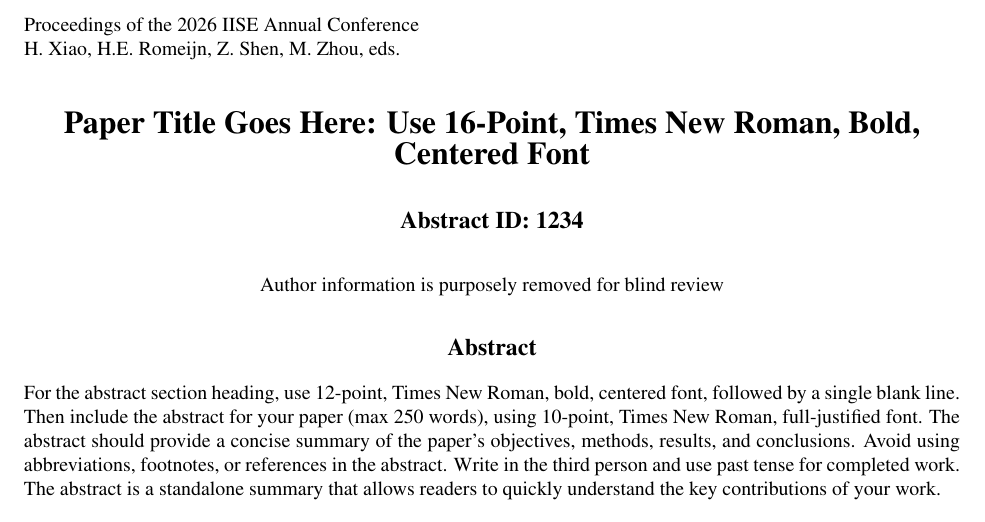
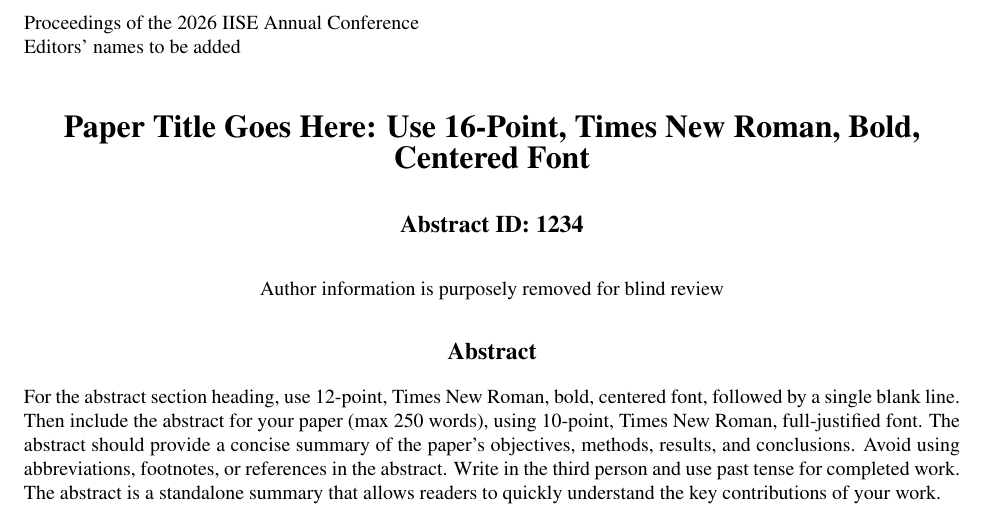
Before and after one commit to bankh/IISE-Annual-Conference-LaTeX-Template, a LaTeX document (IISE Annual Conference Template.tex): part of page 1 of 3, cut so that both start at the same text. Compiled offline with pdfLaTeX.

Commit message:
Add float spacing adjustments and update editor placeholder
- Add \textfloatsep and \floatsep parameters to reduce excessive spacing between floats and text
- Replace specific editor names with placeholder '[Editors' names to be added]'
- Improve template flexibility for different conference years
- Maintain caption skip at 10pt per IISE guidelines

```diff
--- a/IISE Annual Conference Template.tex
+++ b/IISE Annual Conference Template.tex
@@ -42,7 +42,7 @@
     \fancyhf{}
     \fancyhead[L]{{\fontsize{10}{12}\selectfont
     Proceedings of the 2026 IISE Annual Conference \\
-    H. Xiao, H.E. Romeijn, Z. Shen, M. Zhou, eds.}}
+    [Editors' names to be added]}}
     \renewcommand{\headrulewidth}{0pt}
 }
 
@@ -83,6 +83,10 @@
     font={normalsize},
     skip=10pt
 }
+
+% Adjust spacing between floats and surrounding text
+\setlength{\textfloatsep}{12pt plus 2pt minus 4pt}
+\setlength{\floatsep}{12pt plus 2pt minus 4pt}
 
 %%%%% Bullet List Formatting %%%%%%%%%%%%%%%%%%%%%%%%%%%%%%%%%%%%%%%%%
 \setlist[itemize,1]{label=\textbullet, leftmargin=0.5in}
```
